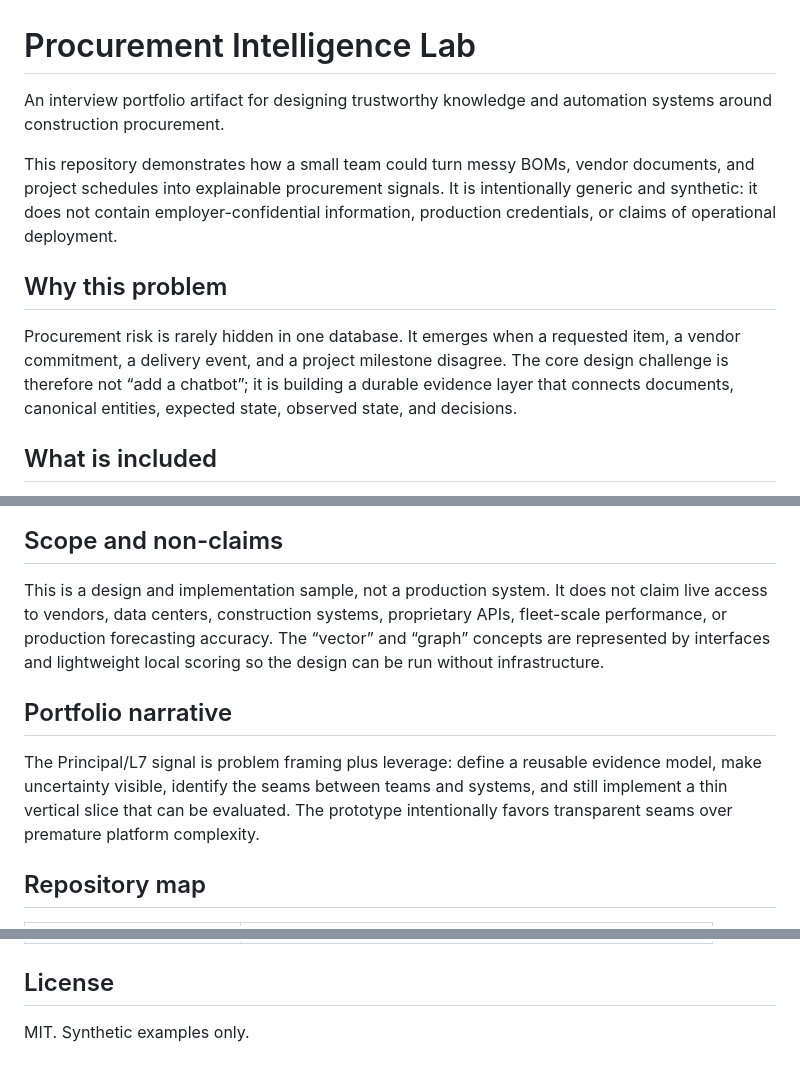
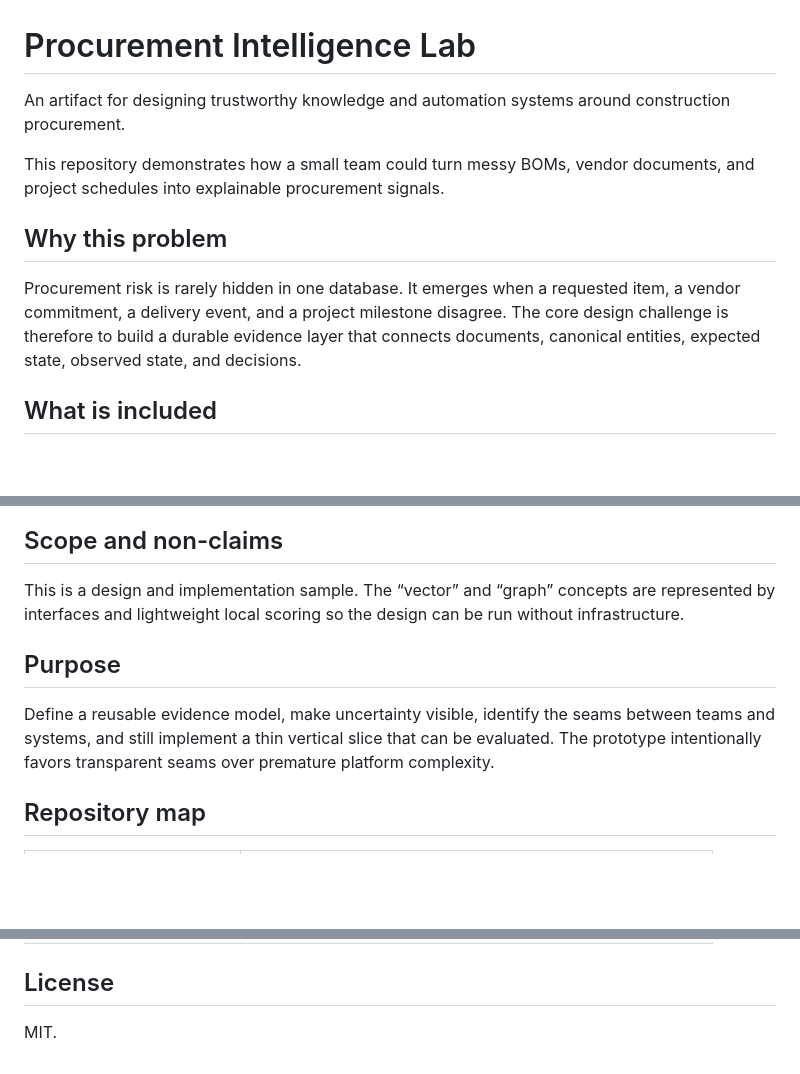
Before and after one commit to stauntonjr/procurement-intelligence-lab, a Markdown page: README.md, 3 parts joined by grey strips. GitHub-like rendering; blank space fills up the shorter version.

Commit message:
Improve clarity and conciseness in README.md
Refined language for clarity and conciseness throughout the README.

```diff
--- a/README.md
+++ b/README.md
@@ -1,12 +1,12 @@
 # Procurement Intelligence Lab
 
-An interview portfolio artifact for designing trustworthy knowledge and automation systems around construction procurement.
+An artifact for designing trustworthy knowledge and automation systems around construction procurement.
 
-This repository demonstrates how a small team could turn messy BOMs, vendor documents, and project schedules into explainable procurement signals. It is intentionally generic and synthetic: it does not contain employer-confidential information, production credentials, or claims of operational deployment.
+This repository demonstrates how a small team could turn messy BOMs, vendor documents, and project schedules into explainable procurement signals.
 
 ## Why this problem
 
-Procurement risk is rarely hidden in one database. It emerges when a requested item, a vendor commitment, a delivery event, and a project milestone disagree. The core design challenge is therefore not “add a chatbot”; it is building a durable evidence layer that connects documents, canonical entities, expected state, observed state, and decisions.
+Procurement risk is rarely hidden in one database. It emerges when a requested item, a vendor commitment, a delivery event, and a project milestone disagree. The core design challenge is therefore to build a durable evidence layer that connects documents, canonical entities, expected state, observed state, and decisions.
 
 ## What is included
 
@@ -49,11 +49,11 @@ flowchart LR
 
 ## Scope and non-claims
 
-This is a design and implementation sample, not a production system. It does not claim live access to vendors, data centers, construction systems, proprietary APIs, fleet-scale performance, or production forecasting accuracy. The “vector” and “graph” concepts are represented by interfaces and lightweight local scoring so the design can be run without infrastructure.
+This is a design and implementation sample. The “vector” and “graph” concepts are represented by interfaces and lightweight local scoring so the design can be run without infrastructure.
 
-## Portfolio narrative
+## Purpose
 
-The Principal/L7 signal is problem framing plus leverage: define a reusable evidence model, make uncertainty visible, identify the seams between teams and systems, and still implement a thin vertical slice that can be evaluated. The prototype intentionally favors transparent seams over premature platform complexity.
+Define a reusable evidence model, make uncertainty visible, identify the seams between teams and systems, and still implement a thin vertical slice that can be evaluated. The prototype intentionally favors transparent seams over premature platform complexity.
 
 ## Repository map
 
@@ -70,4 +70,4 @@ The Principal/L7 signal is problem framing plus leverage: define a reusable evid
 
 ## License
 
-MIT. Synthetic examples only.
+MIT.
```
